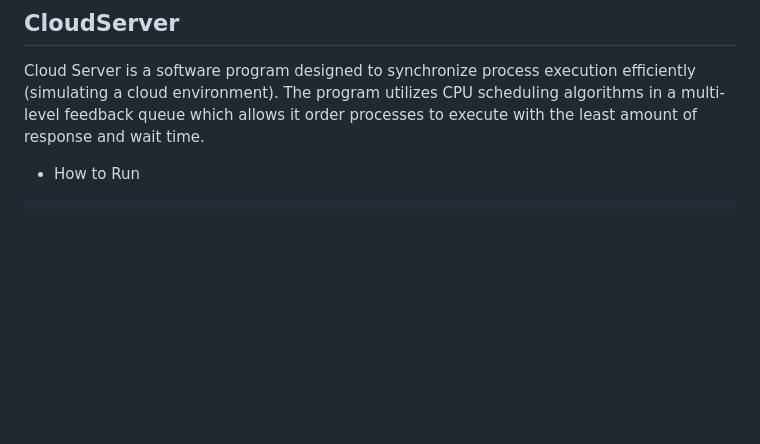
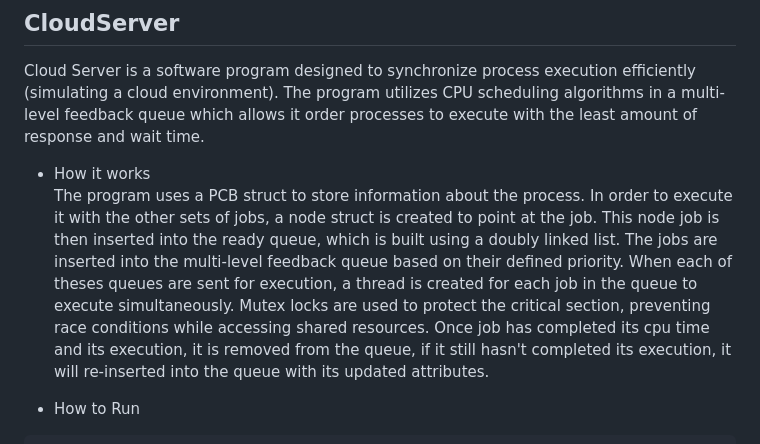
Before and after one commit to kannikakabilar/Medium-Projects, a Markdown page: README.md, the part around the change printed below. Rendered like a GitHub page; blank space fills up the shorter version.

````diff
--- a/README.md
+++ b/README.md
@@ -48,6 +48,9 @@ Execute the above commands in terminal and enter user inputs as prompted. The be
 
 ## CloudServer
 Cloud Server is a software program designed to synchronize process execution efficiently (simulating a cloud environment). The program utilizes CPU scheduling algorithms in a multi-level feedback queue which allows it order processes to execute with the least amount of response and wait time. <br />
+
+- How it works <br />
+The program uses a PCB struct to store information about the process. In order to execute it with the other sets of jobs, a node struct is created to point at the job. This node job is then inserted into the ready queue, which is built using a doubly linked list. The jobs are inserted into the multi-level feedback queue based on their defined priority. When each of theses queues are sent for execution, a thread is created for each job in the queue to execute simultaneously. Mutex locks are used to protect the critical section, preventing race conditions while accessing shared resources. Once job has completed its cpu time and its execution, it is removed from the queue, if it still hasn't completed its execution, it will re-inserted into the queue with its updated attributes.
 
 - How to Run
 ```md
````
Also changed, not shown: other parts of README.md (+1 -1 lines).
